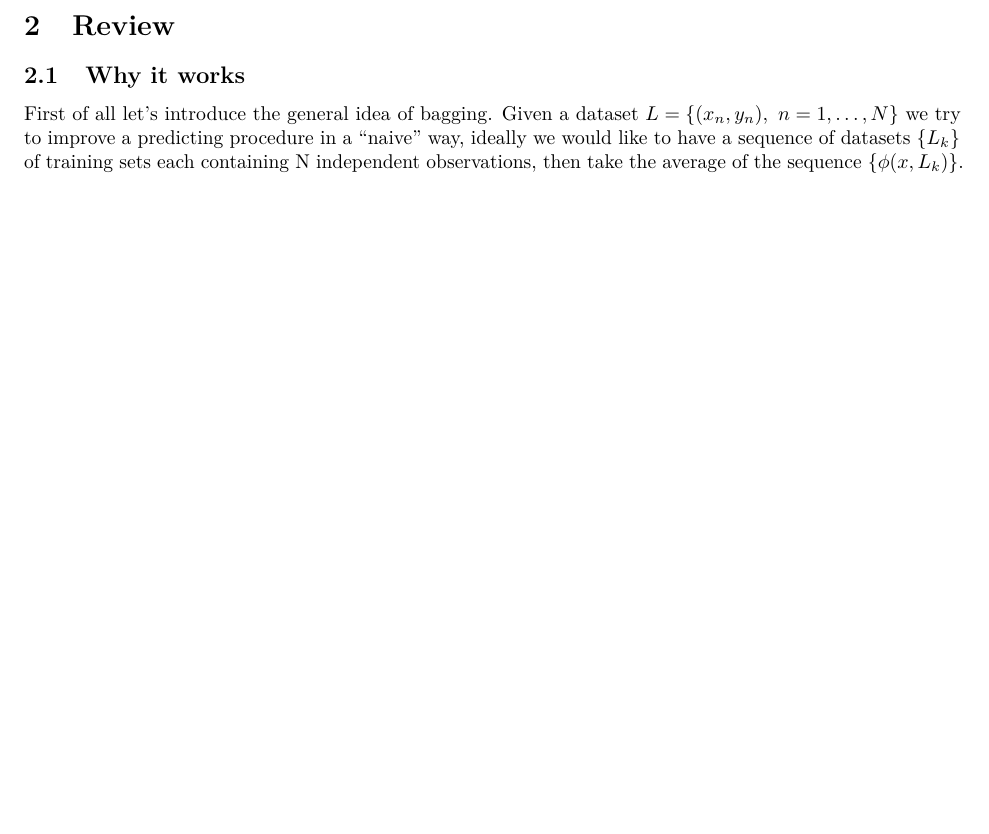
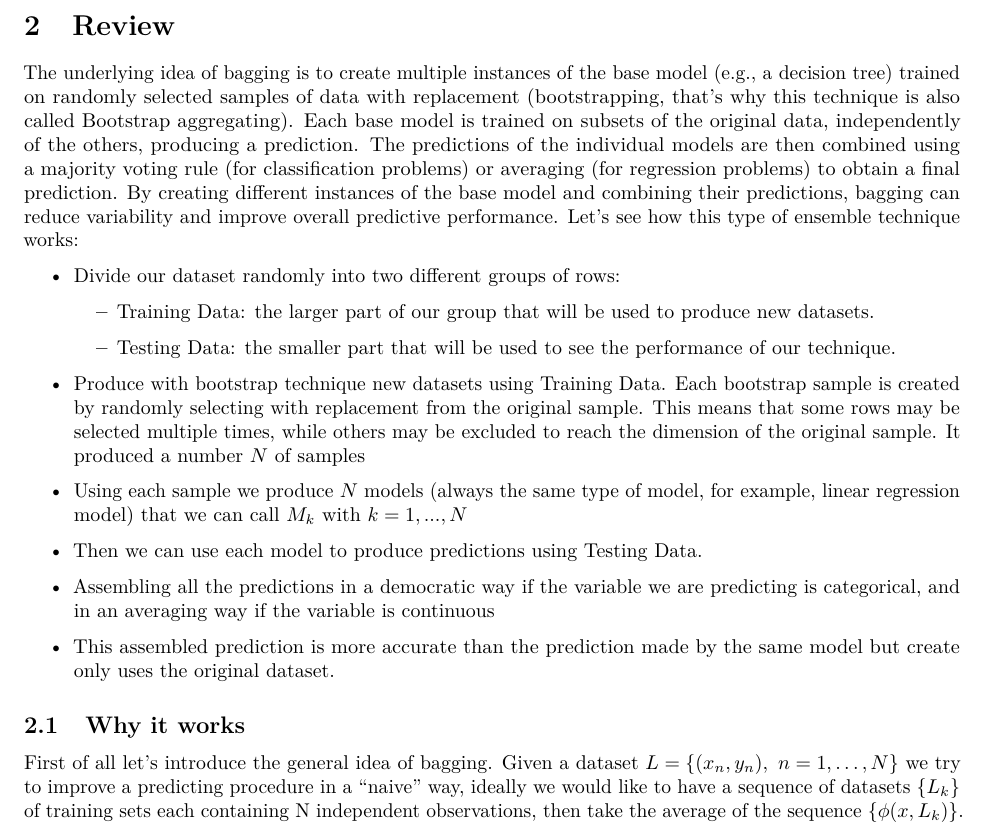
Before and after one commit to Maueboss/Computational-stat, an R Markdown document (Final project/Final_project_Bottino_Poetto_Spagliardi.Rmd): part of page 2 of 7 before the commit and part of page 2 of 8 after it, cut so that both start at the same text, the shorter picture padded with empty space. Rendered offline with R 4.5, knitr and Pandoc, then LaTeX, with nearby package versions; code that draws random numbers runs with fixed seeds of ours; some code elsewhere in the file could not run offline.

Commit message:
Update Final_project_Bottino_Poetto_Spagliardi.Rmd

```diff
--- a/Final project/Final_project_Bottino_Poetto_Spagliardi.Rmd
+++ b/Final project/Final_project_Bottino_Poetto_Spagliardi.Rmd
@@ -85,6 +85,19 @@ print(bibliography, .opts = options)
 \newpage
 
 # Review
+The underlying idea of bagging is to create multiple instances of the base model (e.g., a decision tree) trained on randomly selected samples of data with replacement (bootstrapping, that's why this technique is also called Bootstrap aggregating). Each base model is trained on subsets of the original data, independently of the others, producing a prediction. The predictions of the individual models are then combined using a majority voting rule (for classification problems) or averaging (for regression problems) to obtain a final prediction. By creating different instances of the base model and combining their predictions, bagging can reduce variability and improve overall predictive performance. Let's see how this type of ensemble technique works:
+\begin{itemize}
+    \item Divide our dataset randomly into two different groups of rows:
+    \begin{itemize}
+        \item Training Data: the larger part of our group that will be used to produce new datasets.
+        \item Testing Data: the smaller part that will be used to see the performance of our technique.
+    \end{itemize}
+    \item Produce with bootstrap technique new datasets using Training Data. Each bootstrap sample is created by randomly selecting with replacement from the original sample. This means that some rows may be selected multiple times, while others may be excluded to reach the dimension of the original sample. It produced a number $N$ of samples
+    \item Using each sample we produce $N$ models (always the same type of model, for example, linear regression model) that we can call $M_k$ with $k={1, ..., N}$
+    \item Then we can use each model to produce predictions using Testing Data.
+    \item Assembling all the predictions in a democratic way if the variable we are predicting is categorical, and in an averaging way if the variable is continuous
+    \item This assembled prediction is more accurate than the prediction made by the same model but create only uses the original dataset.
+\end{itemize}
 
 ## Why it works
 First of all let's introduce the general idea of bagging. Given a dataset $L=\{(x_n,y_n),\ n=1, \ldots ,N\}$ we try to improve a predicting procedure in a "naive" way, ideally we would like to have a sequence of datasets $\{L_k\}$ of training sets each containing  N independent observations, then take the average of the sequence $\{\phi(x, L_k)\}$.
```
